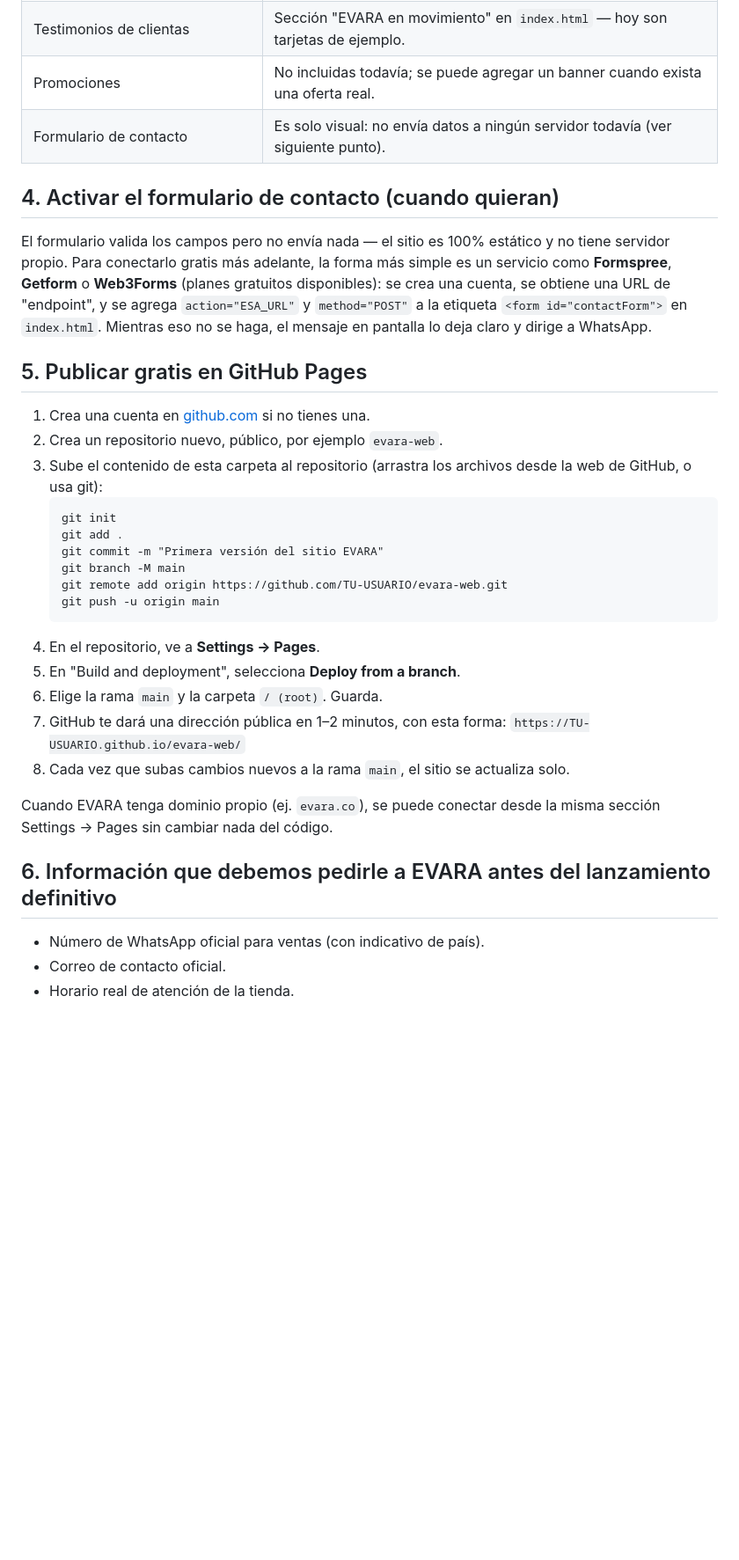
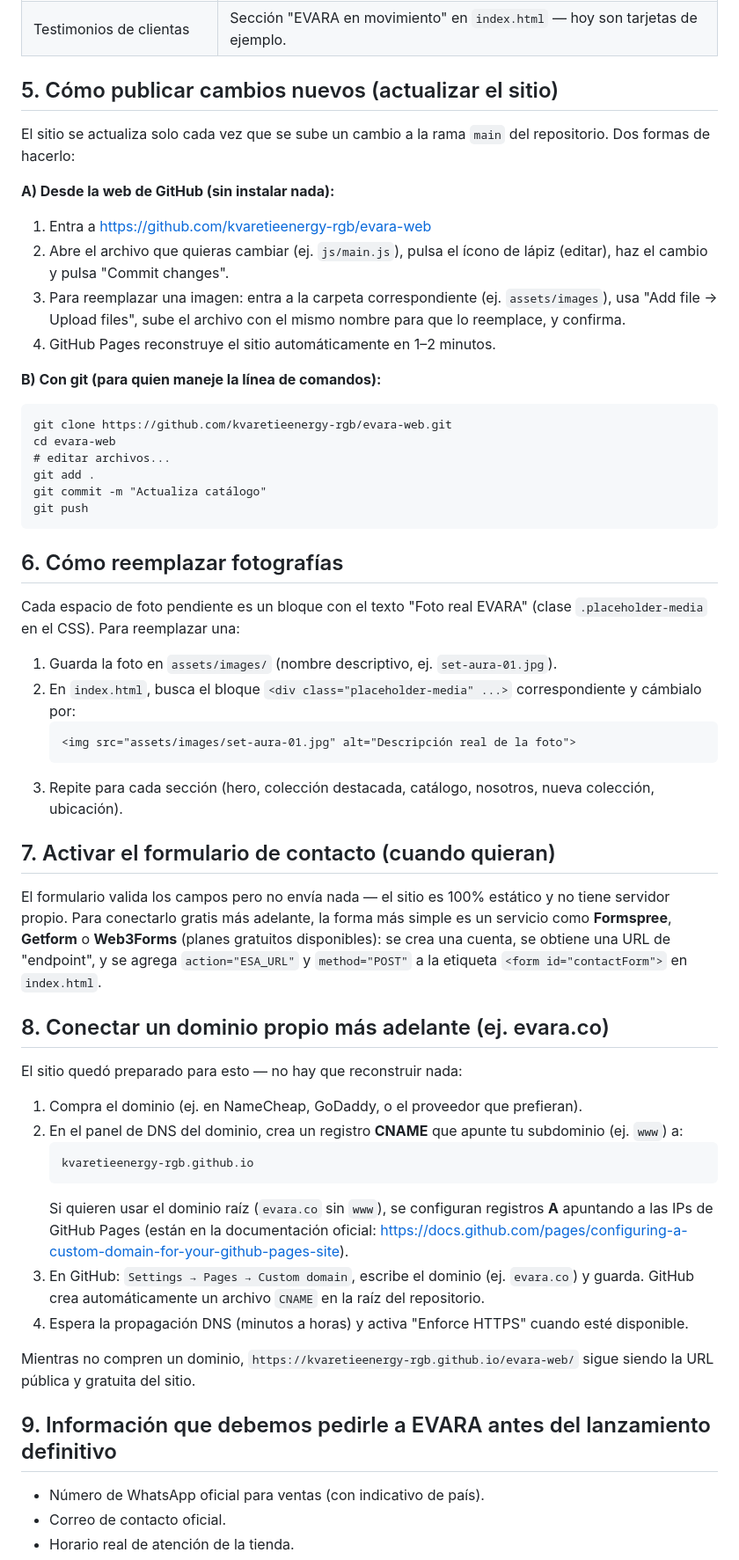
Before and after one commit to kvaretieenergy-rgb/evara-web, a Markdown page: README.md, the part around one of its changes. Shown at 88% size. Rendered like a GitHub page; blank space fills up the shorter version.

````diff
--- a/README.md
+++ b/README.md
@@ -44,34 +56,55 @@ Todo lo que EVARA aún no ha confirmado quedó marcado en el código, nunca inve
 | Testimonios de clientas | Sección "EVARA en movimiento" en `index.html` — hoy son tarjetas de ejemplo. |
-| Promociones | No incluidas todavía; se puede agregar un banner cuando exista una oferta real. |
-| Formulario de contacto | Es solo visual: no envía datos a ningún servidor todavía (ver siguiente punto). |
 
-## 4. Activar el formulario de contacto (cuando quieran)
+## 5. Cómo publicar cambios nuevos (actualizar el sitio)
 
-El formulario valida los campos pero no envía nada — el sitio es 100% estático y no tiene servidor propio. Para conectarlo gratis más adelante, la forma más simple es un servicio como **Formspree**, **Getform** o **Web3Forms** (planes gratuitos disponibles): se crea una cuenta, se obtiene una URL de "endpoint", y se agrega `action="ESA_URL"` y `method="POST"` a la etiqueta `<form id="contactForm">` en `index.html`. Mientras eso no se haga, el mensaje en pantalla lo deja claro y dirige a WhatsApp.
+El sitio se actualiza solo cada vez que se sube un cambio a la rama `main` del repositorio. Dos formas de hacerlo:
 
-## 5. Publicar gratis en GitHub Pages
+**A) Desde la web de GitHub (sin instalar nada):**
+1. Entra a https://github.com/kvaretieenergy-rgb/evara-web
+2. Abre el archivo que quieras cambiar (ej. `js/main.js`), pulsa el ícono de lápiz (editar), haz el cambio y pulsa "Commit changes".
+3. Para reemplazar una imagen: entra a la carpeta correspondiente (ej. `assets/images`), usa "Add file → Upload files", sube el archivo con el mismo nombre para que lo reemplace, y confirma.
+4. GitHub Pages reconstruye el sitio automáticamente en 1–2 minutos.
 
-1. Crea una cuenta en [github.com](https://github.com) si no tienes una.
-2. Crea un repositorio nuevo, público, por ejemplo `evara-web`.
-3. Sube el contenido de esta carpeta al repositorio (arrastra los archivos desde la web de GitHub, o usa git):
+**B) Con git (para quien maneje la línea de comandos):**
+```
+git clone https://github.com/kvaretieenergy-rgb/evara-web.git
+cd evara-web
+# editar archivos...
+git add .
+git commit -m "Actualiza catálogo"
+git push
+```
+
+## 6. Cómo reemplazar fotografías
+
+Cada espacio de foto pendiente es un bloque con el texto "Foto real EVARA" (clase `.placeholder-media` en el CSS). Para reemplazar una:
+1. Guarda la foto en `assets/images/` (nombre descriptivo, ej. `set-aura-01.jpg`).
+2. En `index.html`, busca el bloque `<div class="placeholder-media" ...>` correspondiente y cámbialo por:
+   ```html
+   <img src="assets/images/set-aura-01.jpg" alt="Descripción real de la foto">
    ```
-   git init
-   git add .
-   git commit -m "Primera versión del sitio EVARA"
-   git branch -M main
-   git remote add origin https://github.com/TU-USUARIO/evara-web.git
-   git push -u origin main
+3. Repite para cada sección (hero, colección destacada, catálogo, nosotros, nueva colección, ubicación).
+
+## 7. Activar el formulario de contacto (cuando quieran)
+
+El formulario valida los campos pero no envía nada — el sitio es 100% estático y no tiene servidor propio. Para conectarlo gratis más adelante, la forma más simple es un servicio como **Formspree**, **Getform** o **Web3Forms** (planes gratuitos disponibles): se crea una cuenta, se obtiene una URL de "endpoint", y se agrega `action="ESA_URL"` y `method="POST"` a la etiqueta `<form id="contactForm">` en `index.html`.
+
+## 8. Conectar un dominio propio más adelante (ej. evara.co)
+
+El sitio quedó preparado para esto — no hay que reconstruir nada:
+
+1. Compra el dominio (ej. en NameCheap, GoDaddy, o el proveedor que prefieran).
+2. En el panel de DNS del dominio, crea un registro **CNAME** que apunte tu subdominio (ej. `www`) a:
    ```
-4. En el repositorio, ve a **Settings → Pages**.
-5. En "Build and deployment", selecciona **Deploy from a branch**.
-6. Elige la rama `main` y la carpeta `/ (root)`. Guarda.
-7. GitHub te dará una dirección pública en 1–2 minutos, con esta forma:
-   `https://TU-USUARIO.github.io/evara-web/`
-8. Cada vez que subas cambios nuevos a la rama `main`, el sitio se actualiza solo.
+   kvaretieenergy-rgb.github.io
+   ```
+   Si quieren usar el dominio raíz (`evara.co` sin `www`), se configuran registros **A** apuntando a las IPs de GitHub Pages (están en la documentación oficial: https://docs.github.com/pages/configuring-a-custom-domain-for-your-github-pages-site).
+3. En GitHub: `Settings → Pages → Custom domain`, escribe el dominio (ej. `evara.co`) y guarda. GitHub crea automáticamente un archivo `CNAME` en la raíz del repositorio.
+4. Espera la propagación DNS (minutos a horas) y activa "Enforce HTTPS" cuando esté disponible.
 
-Cuando EVARA tenga dominio propio (ej. `evara.co`), se puede conectar desde la misma sección Settings → Pages sin cambiar nada del código.
+Mientras no compren un dominio, `https://kvaretieenergy-rgb.github.io/evara-web/` sigue siendo la URL pública y gratuita del sitio.
 
-## 6. Información que debemos pedirle a EVARA antes del lanzamiento definitivo
+## 9. Información que debemos pedirle a EVARA antes del lanzamiento definitivo
 
 - Número de WhatsApp oficial para ventas (con indicativo de país).
 - Correo de contacto oficial.
````
Also changed, not shown: other parts of README.md (+39 -26 lines).
